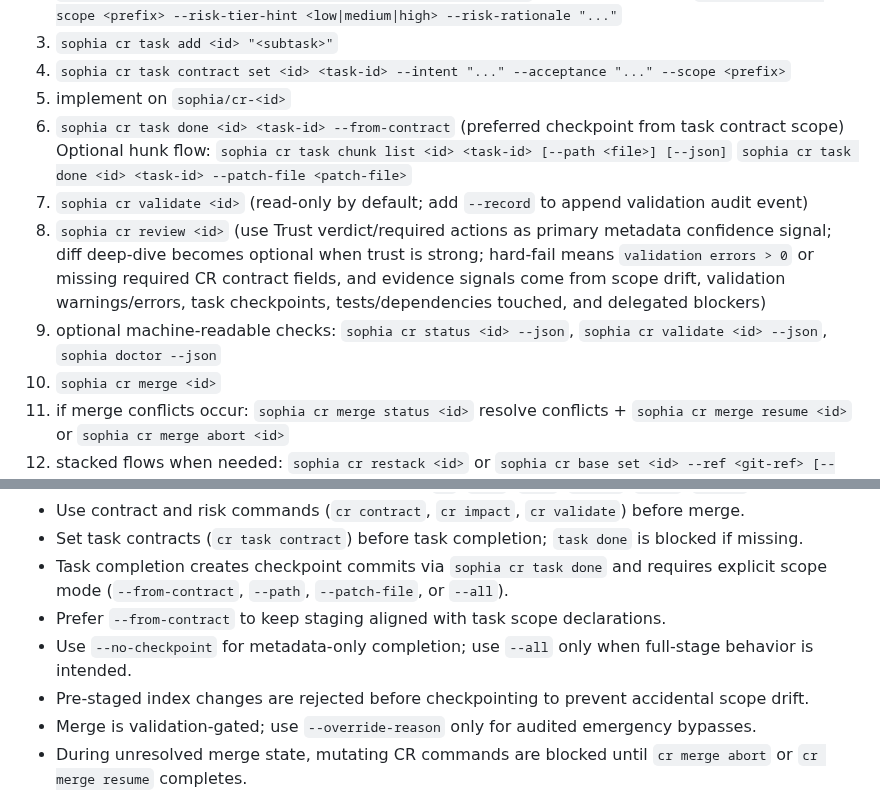
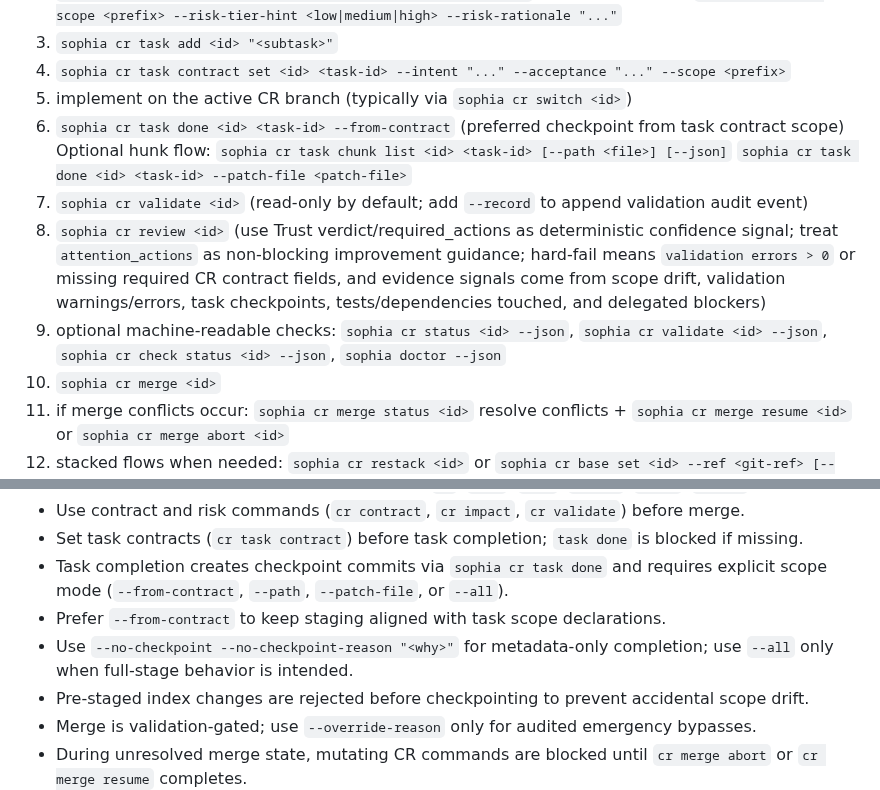
Before and after one commit to Kevandrew/sophia, a Markdown page: AGENTS.md, 2 parts joined by grey strips. Drawn GitHub-style.

Commit message:
chore(cr-45/task-9): Sync AGENTS lifecycle guidance with CR-45 trust/task UX
Task: #9 Sync AGENTS lifecycle guidance with CR-45 trust/task UX
CR: 45 Trust UX smoothing primitives

Sophia-CR: 45
Sophia-CR-UID: cr_7d2c57e5-2865-4762-a42c-daa7a0336c87
Sophia-Base-Ref: main
Sophia-Base-Commit: dcc5a01daab131c53b098fe0a9b8ad260cb9ad7c
Sophia-Branch: codex/cr-45-trust-ux-smoothing-primitives
Sophia-Branch-Scheme: human_alias_v1
Sophia-Parent-CR: 44
Sophia-Task-Scope-Mode: path
Sophia-Task: 9
Sophia-Intent: Trust UX smoothing primitives

```diff
--- a/AGENTS.md
+++ b/AGENTS.md
@@ -20,14 +20,14 @@ Recommended daily flow (intent-first):
    `--risk-critical-scope <prefix> --risk-tier-hint <low|medium|high> --risk-rationale "..."`
 3. `sophia cr task add <id> "<subtask>"`
 4. `sophia cr task contract set <id> <task-id> --intent "..." --acceptance "..." --scope <prefix>`
-5. implement on `sophia/cr-<id>`
+5. implement on the active CR branch (typically via `sophia cr switch <id>`)
 6. `sophia cr task done <id> <task-id> --from-contract` (preferred checkpoint from task contract scope)
    Optional hunk flow:
    `sophia cr task chunk list <id> <task-id> [--path <file>] [--json]`
    `sophia cr task done <id> <task-id> --patch-file <patch-file>`
 7. `sophia cr validate <id>` (read-only by default; add `--record` to append validation audit event)
-8. `sophia cr review <id>` (use Trust verdict/required actions as primary metadata confidence signal; diff deep-dive becomes optional when trust is strong; hard-fail means `validation errors > 0` or missing required CR contract fields, and evidence signals come from scope drift, validation warnings/errors, task checkpoints, tests/dependencies touched, and delegated blockers)
-9. optional machine-readable checks: `sophia cr status <id> --json`, `sophia cr validate <id> --json`, `sophia doctor --json`
+8. `sophia cr review <id>` (use Trust verdict/required_actions as deterministic confidence signal; treat `attention_actions` as non-blocking improvement guidance; hard-fail means `validation errors > 0` or missing required CR contract fields, and evidence signals come from scope drift, validation warnings/errors, task checkpoints, tests/dependencies touched, and delegated blockers)
+9. optional machine-readable checks: `sophia cr status <id> --json`, `sophia cr validate <id> --json`, `sophia cr check status <id> --json`, `sophia doctor --json`
 10. `sophia cr merge <id>`
 11. if merge conflicts occur:
    `sophia cr merge status <id>`
@@ -65,7 +65,7 @@ Recommended daily flow (intent-first):
 - Set task contracts (`cr task contract`) before task completion; `task done` is blocked if missing.
 - Task completion creates checkpoint commits via `sophia cr task done` and requires explicit scope mode (`--from-contract`, `--path`, `--patch-file`, or `--all`).
 - Prefer `--from-contract` to keep staging aligned with task scope declarations.
-- Use `--no-checkpoint` for metadata-only completion; use `--all` only when full-stage behavior is intended.
+- Use `--no-checkpoint --no-checkpoint-reason "<why>"` for metadata-only completion; use `--all` only when full-stage behavior is intended.
 - Pre-staged index changes are rejected before checkpointing to prevent accidental scope drift.
 - Merge is validation-gated; use `--override-reason` only for audited emergency bypasses.
 - During unresolved merge state, mutating CR commands are blocked until `cr merge abort` or `cr merge resume` completes.
```
